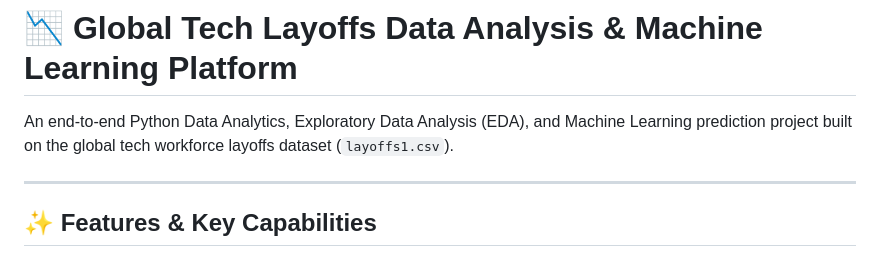
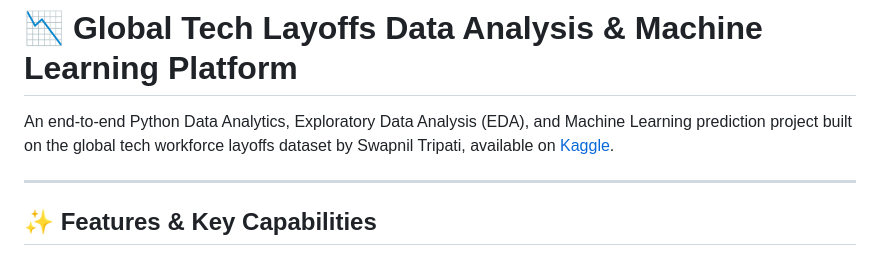
Before and after one commit to goyalsomya/dataanalysis_layoffs, a Markdown page: README.md, the part around the change. GitHub-like rendering.

```diff
--- a/README.md
+++ b/README.md
@@ -1,6 +1,6 @@
 # 📉 Global Tech Layoffs Data Analysis & Machine Learning Platform
 
-An end-to-end Python Data Analytics, Exploratory Data Analysis (EDA), and Machine Learning prediction project built on the global tech workforce layoffs dataset (`layoffs1.csv`).
+An end-to-end Python Data Analytics, Exploratory Data Analysis (EDA), and Machine Learning prediction project built on the global tech workforce layoffs dataset by Swapnil Tripati, available on [Kaggle](https://www.kaggle.com/datasets/swapniltripati/layoffs).
 
 ---
 
```
